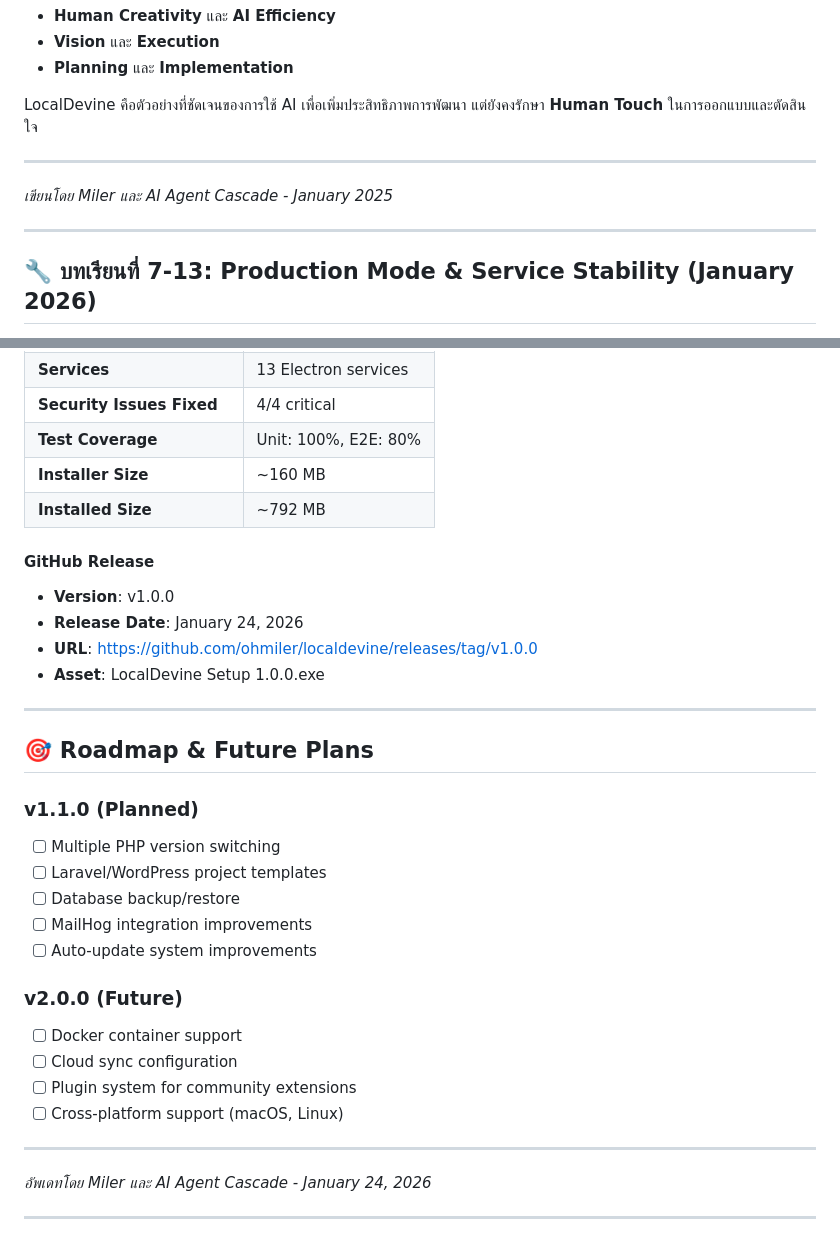
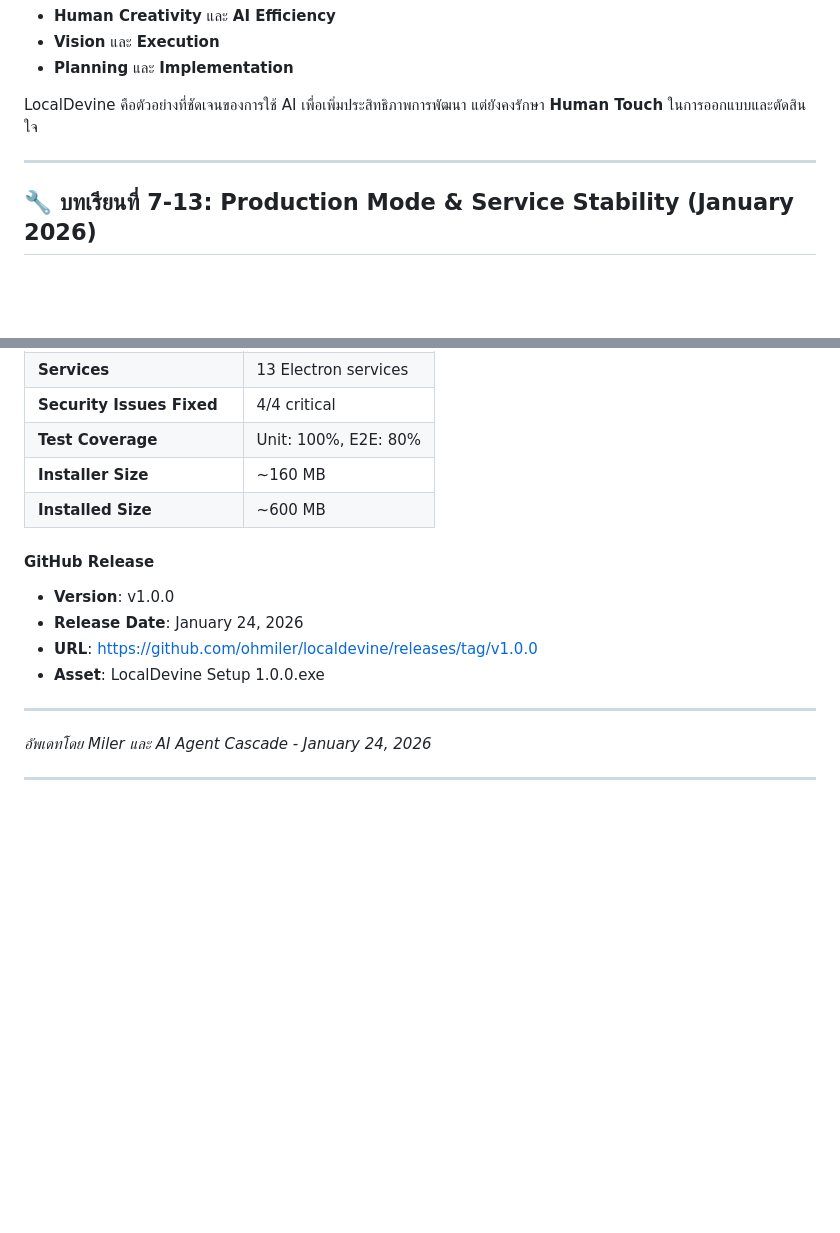
Before and after one commit to ohmiler/localdevine, a Markdown page: PROJECT_JOURNEY.md, 2 parts joined by grey strips. Rendered like a GitHub page; blank space fills up the shorter version.

Commit message:
docs: finalize PROJECT_JOURNEY.md cleanup and corrections
- Remove outdated roadmap section (moved to separate planning)
- Update installed size from 792MB to 600MB (actual size)
- Remove duplicate author line from January 2025
- Clean up document structure for final release
- Maintain focus on completed v1.0.0 journey

```diff
--- a/PROJECT_JOURNEY.md
+++ b/PROJECT_JOURNEY.md
@@ -519,10 +519,6 @@ LocalDevine คือตัวอย่างที่ชัดเจนขอ
 
 ---
 
-*เขียนโดย Miler และ AI Agent Cascade - January 2025*
-
----
-
 ## 🔧 บทเรียนที่ 7-13: Production Mode & Service Stability (January 2026)
 
 หลังจากเวอร์ชันแรกเสร็จสมบูรณ์ ยังมีปัญหาอีกหลายอย่างที่ต้องแก้ไขเมื่อทดสอบใน Production Mode ต่อไปนี้คือบทเรียนสำคัญ:
@@ -1011,30 +1007,13 @@ await window.keyboard.press('Escape'); // ปิด modal ก่อนทดส
 | **Security Issues Fixed** | 4/4 critical |
 | **Test Coverage** | Unit: 100%, E2E: 80% |
 | **Installer Size** | ~160 MB |
-| **Installed Size** | ~792 MB |
+| **Installed Size** | ~600 MB |
 
 #### GitHub Release
 - **Version**: v1.0.0
 - **Release Date**: January 24, 2026
 - **URL**: https://github.com/ohmiler/localdevine/releases/tag/v1.0.0
 - **Asset**: LocalDevine Setup 1.0.0.exe
-
----
-
-## 🎯 Roadmap & Future Plans
-
-### v1.1.0 (Planned)
-- [ ] Multiple PHP version switching
-- [ ] Laravel/WordPress project templates
-- [ ] Database backup/restore
-- [ ] MailHog integration improvements
-- [ ] Auto-update system improvements
-
-### v2.0.0 (Future)
-- [ ] Docker container support
-- [ ] Cloud sync configuration
-- [ ] Plugin system for community extensions
-- [ ] Cross-platform support (macOS, Linux)
 
 ---
 
```
